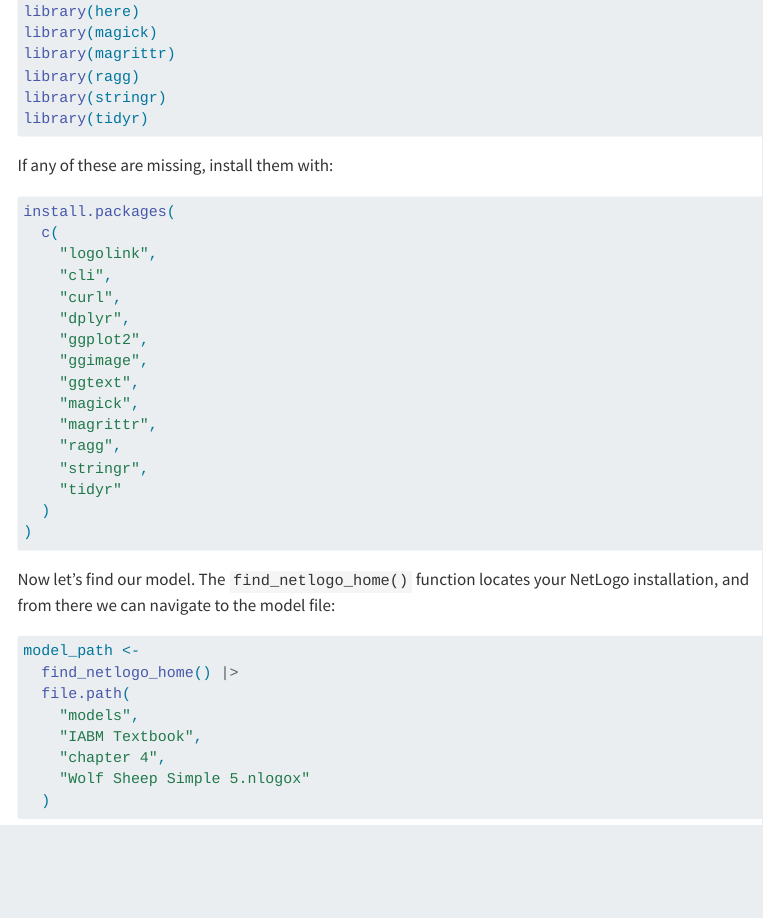
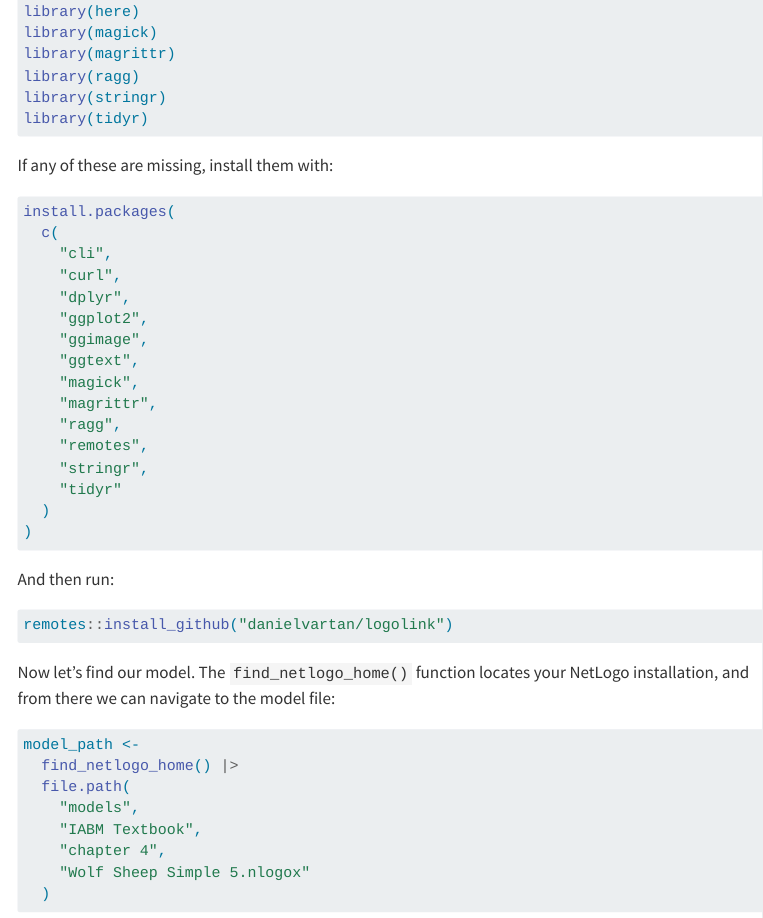
Before and after one commit to danielvartan/logolink, a Quarto document (vignettes/visualizing-the-netlogo-world.qmd): the page in a window 1100 px wide, from 540 px down. Rendered offline with R 4.5, knitr and Pandoc in place of Quarto, with nearby package versions; menus at the side of the page are left out.

Commit message:
Update NetLogo world vignette

````diff
--- a/vignettes/visualizing-the-netlogo-world.qmd
+++ b/vignettes/visualizing-the-netlogo-world.qmd
@@ -56,7 +56,6 @@ If any of these are missing, install them with:
 ```r
 install.packages(
   c(
-    "logolink",
     "cli",
     "curl",
     "dplyr",
@@ -66,10 +65,17 @@ install.packages(
     "magick",
     "magrittr",
     "ragg",
+    "remotes",
     "stringr",
     "tidyr"
   )
 )
+```
+
+And then run:
+
+```r
+remotes::install_github("danielvartan/logolink")
 ```
 
 Now let's find our model. The `find_netlogo_home()` function locates your NetLogo installation, and from there we can navigate to the model file:
````
